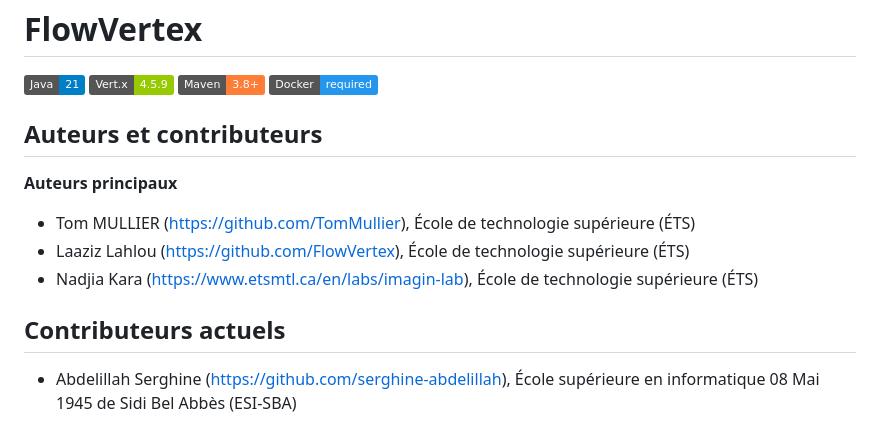
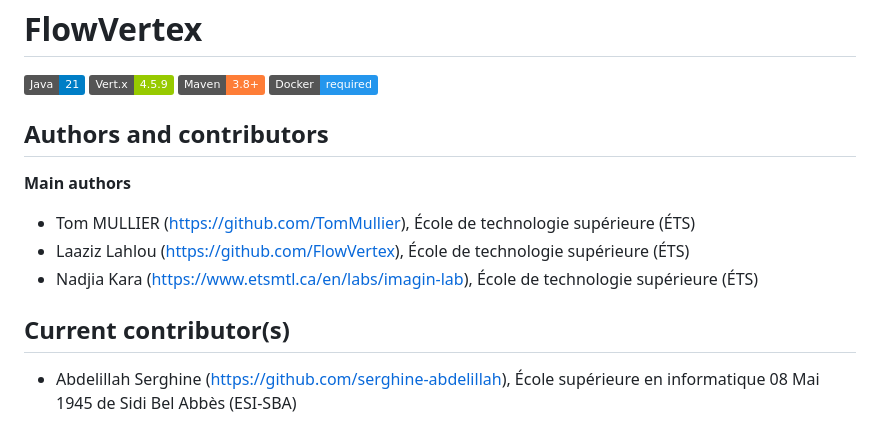
Before and after one commit to TomMullier/AUT25-VertX-NetworkAnalysis, a Markdown page: README.md, the part around the change. GitHub-like rendering; badges without logos.

```diff
--- a/README.md
+++ b/README.md
@@ -5,13 +5,13 @@
 [![Maven](https://img.shields.io/badge/Maven-3.8%2B-orange.svg)](https://maven.apache.org/)
 [![Docker](https://img.shields.io/badge/Docker-required-2496ED.svg)](https://www.docker.com/)
 
-## Auteurs et contributeurs
-**Auteurs principaux**
+## Authors and contributors
+**Main authors**
 -   Tom MULLIER (https://github.com/TomMullier), École de technologie supérieure (ÉTS)
 -   Laaziz Lahlou (https://github.com/FlowVertex), École de technologie supérieure (ÉTS)
 -   Nadjia Kara (https://www.etsmtl.ca/en/labs/imagin-lab), École de technologie supérieure (ÉTS)
 
-## Contributeurs actuels
+## Current contributor(s)
 - Abdelillah Serghine (https://github.com/serghine-abdelillah), École supérieure en informatique 08 Mai 1945 de Sidi Bel Abbès (ESI-SBA)
 
 FlowVertex is a real-time network analysis platform built with Vert.x. It provides a robust pipeline for ingesting, processing, and analyzing network traffic.
```
